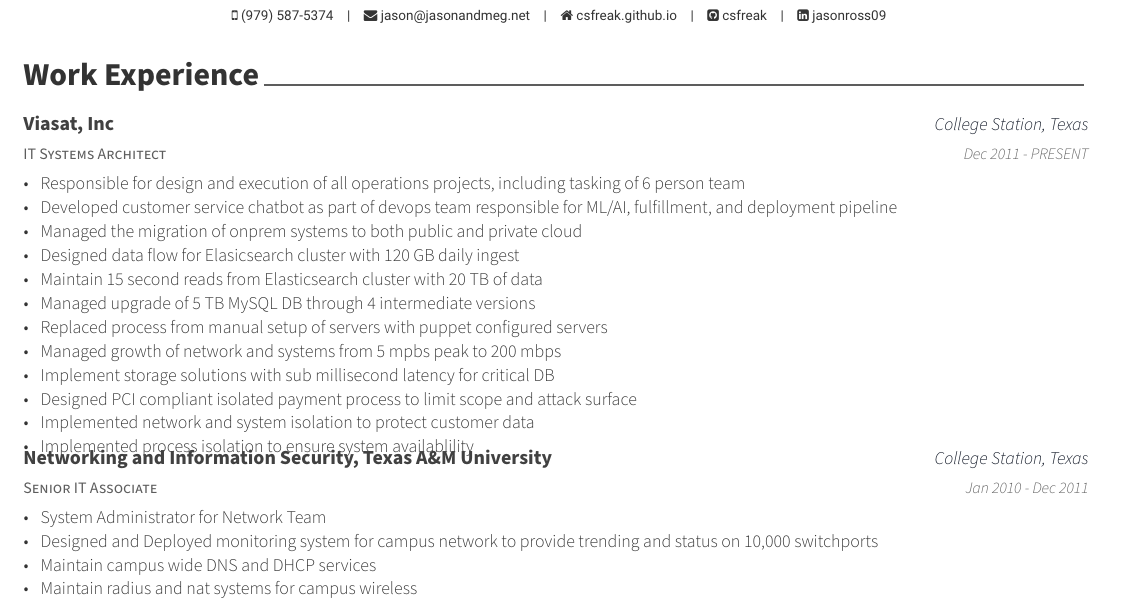
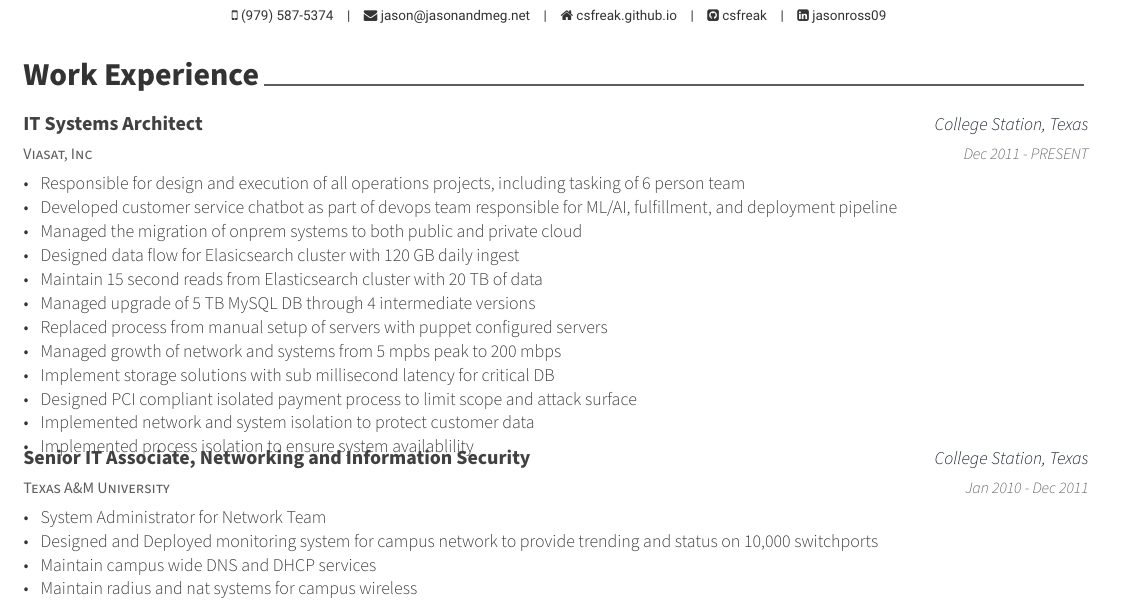
Before and after one commit to csfreak/resume, a LaTeX CV (resume.tex, which reads experience.tex): part of the page, cut so that both start at the same text. Compiled offline with XeLaTeX.

Commit message:
Update experience.tex

```diff
--- a/experience.tex
+++ b/experience.tex
@@ -11,8 +11,8 @@
 
 %---------------------------------------------------------
   \cventry
+    {Viasat, Inc} % Organization
     {IT Systems Architect} % Job title
-    {Viasat, Inc} % Organization
     {College Station, Texas} % Location
     {Dec 2011 - PRESENT} % Date(s)
     {
@@ -34,8 +34,8 @@
 
 %---------------------------------------------------------
   \cventry
-    {Senior IT Associate} % Job title
-    {Networking and Information Security, Texas A\&M University} % Organization
+    {Texas A\&M University} % Organization
+    {Senior IT Associate, Networking and Information Security} % Job title
     {College Station, Texas} % Location
     {Jan 2010 - Dec 2011} % Date(s)
     {
```
